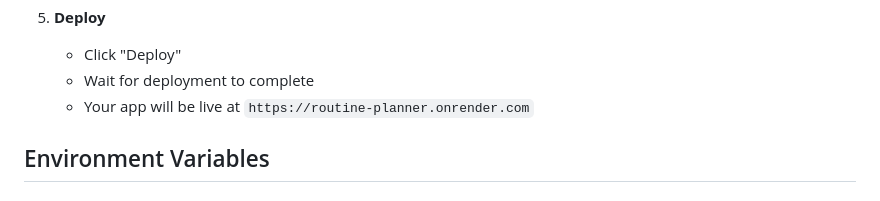
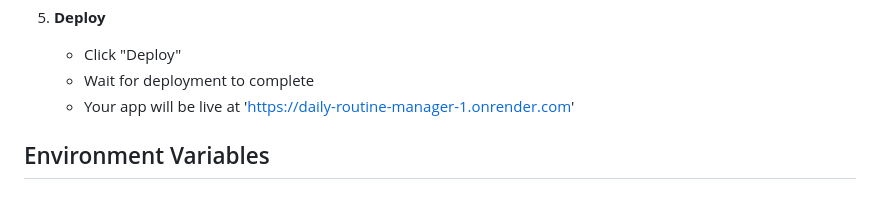
Before and after one commit to mudassirmohammed9865-bit/Daily-Routine-Manager, a Markdown page: README.md, the part around the change. GitHub-like rendering.

Commit message:
Fix formatting issues in README.md

```diff
--- a/README.md
+++ b/README.md
@@ -135,8 +135,7 @@ The application will run on `http://localhost:5000`
 5. **Deploy**
    - Click "Deploy"
    - Wait for deployment to complete
-   - Your app will be live at `https://routine-planner.onrender.com`
-
+   - Your app will be live at 'https://daily-routine-manager-1.onrender.com'
 ## Environment Variables
 
 ### Backend (.env)
```
